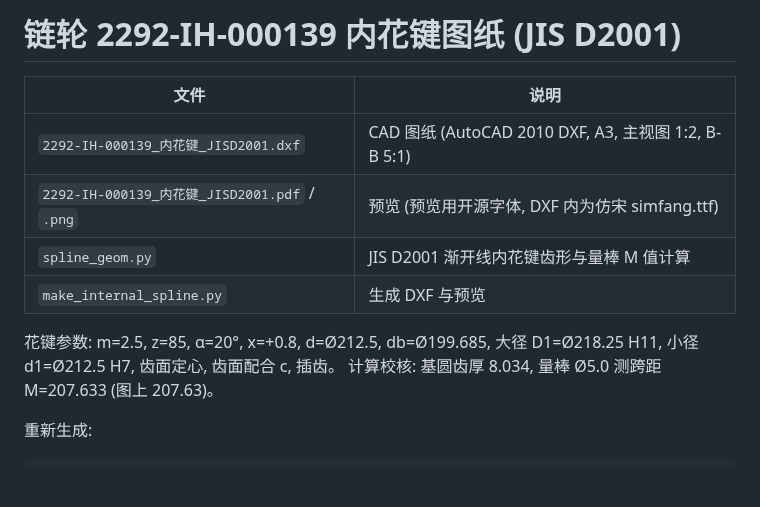
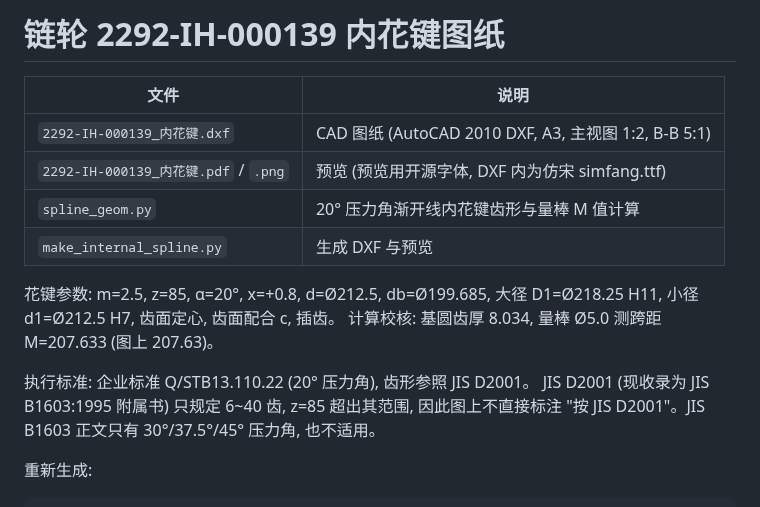
Before and after one commit to huosi012/smartview, a Markdown page: cad/README.md, the part around the change. Rendered like a GitHub page; blank space fills up the shorter version.

```diff
--- a/cad/README.md
+++ b/cad/README.md
@@ -1,15 +1,19 @@
-# 链轮 2292-IH-000139 内花键图纸 (JIS D2001)
+# 链轮 2292-IH-000139 内花键图纸
 
 | 文件 | 说明 |
 | --- | --- |
-| `2292-IH-000139_内花键_JISD2001.dxf` | CAD 图纸 (AutoCAD 2010 DXF, A3, 主视图 1:2, B-B 5:1) |
-| `2292-IH-000139_内花键_JISD2001.pdf` / `.png` | 预览 (预览用开源字体, DXF 内为仿宋 simfang.ttf) |
-| `spline_geom.py` | JIS D2001 渐开线内花键齿形与量棒 M 值计算 |
+| `2292-IH-000139_内花键.dxf` | CAD 图纸 (AutoCAD 2010 DXF, A3, 主视图 1:2, B-B 5:1) |
+| `2292-IH-000139_内花键.pdf` / `.png` | 预览 (预览用开源字体, DXF 内为仿宋 simfang.ttf) |
+| `spline_geom.py` | 20° 压力角渐开线内花键齿形与量棒 M 值计算 |
 | `make_internal_spline.py` | 生成 DXF 与预览 |
 
 花键参数: m=2.5, z=85, α=20°, x=+0.8, d=Ø212.5, db=Ø199.685,
 大径 D1=Ø218.25 H11, 小径 d1=Ø212.5 H7, 齿面定心, 齿面配合 c, 插齿。
 计算校核: 基圆齿厚 8.034, 量棒 Ø5.0 测跨距 M=207.633 (图上 207.63)。
+
+执行标准: 企业标准 Q/STB13.110.22 (20° 压力角), 齿形参照 JIS D2001。
+JIS D2001 (现收录为 JIS B1603:1995 附属书) 只规定 6~40 齿, z=85 超出其范围,
+因此图上不直接标注 "按 JIS D2001"。JIS B1603 正文只有 30°/37.5°/45° 压力角, 也不适用。
 
 重新生成:
 
```
Also changed, not shown: cad/2292-IH-000139_内花键.png (added), cad/2292-IH-000139_内花键_JISD2001.png (deleted), 6 other files.
